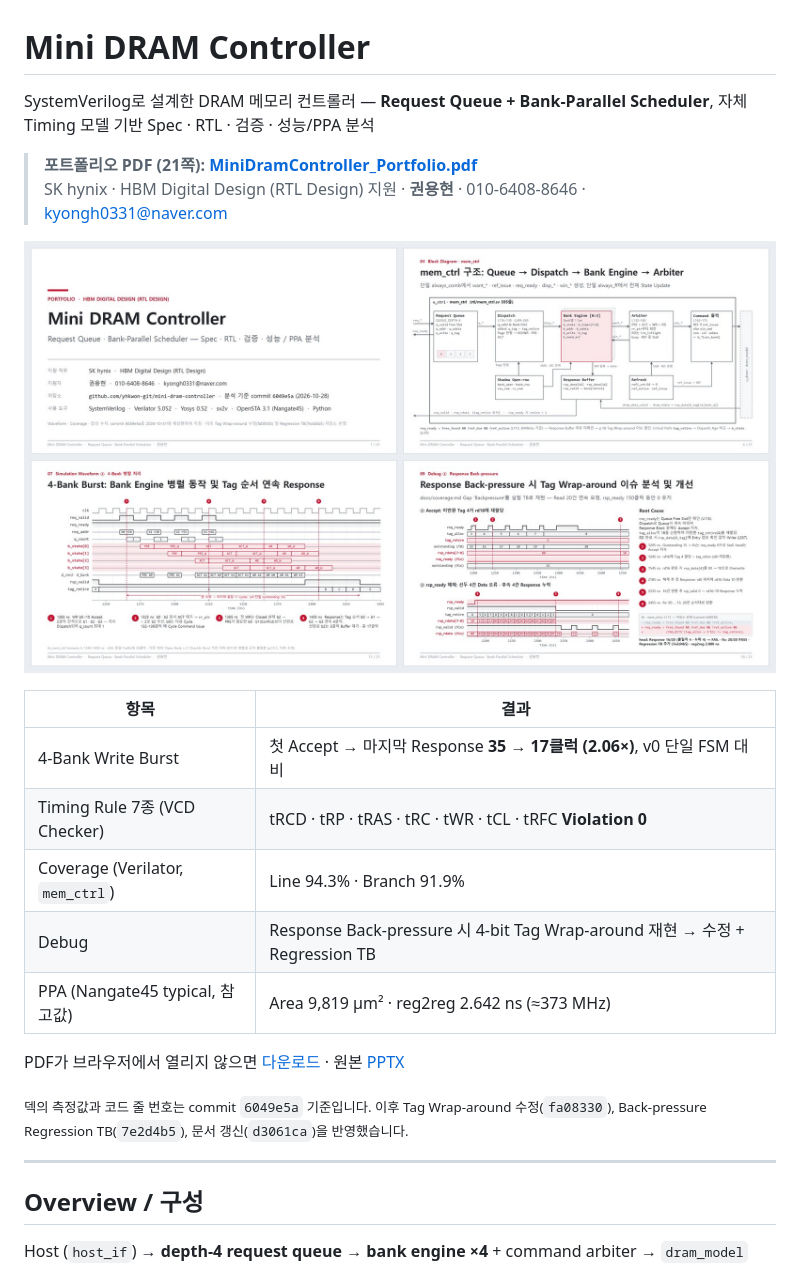
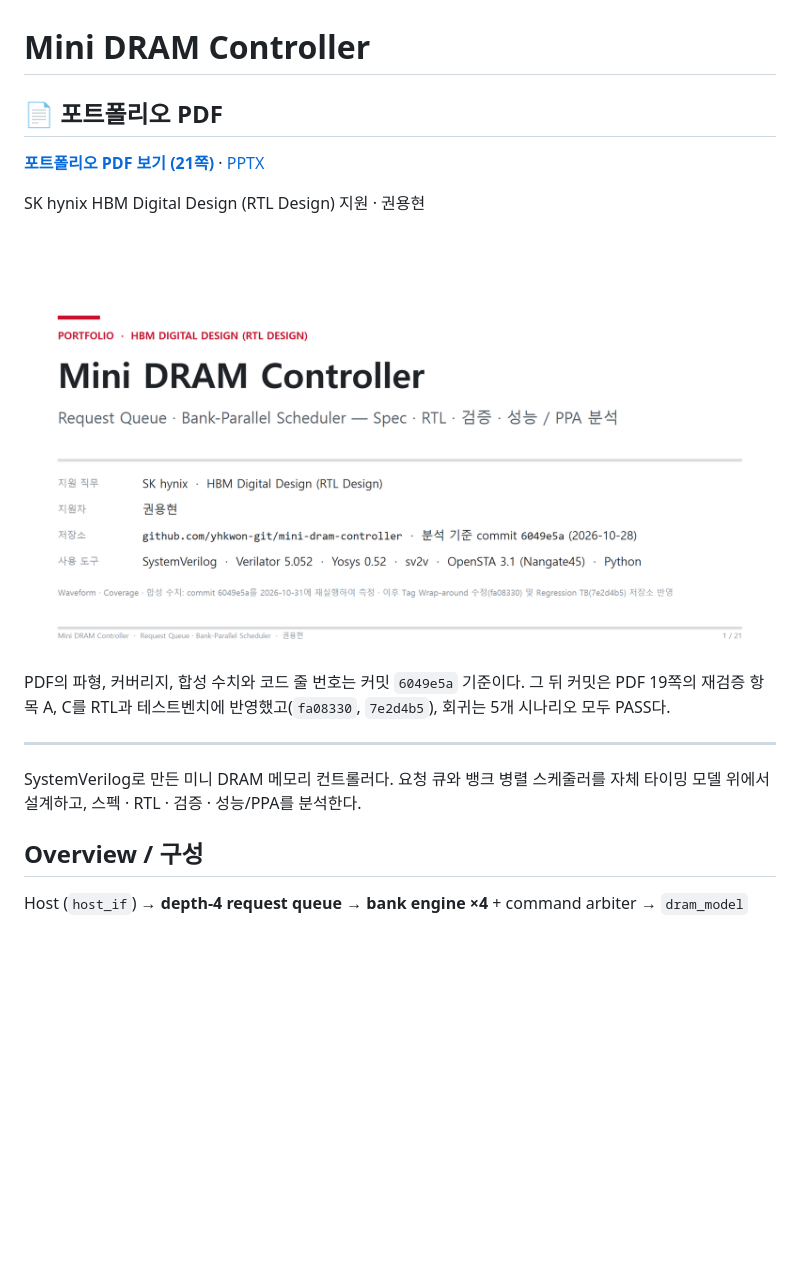
Before and after one commit to yhkwon-git/mini-dram-controller, a Markdown page: README.md, the part around the change. GitHub-like rendering; pictures changed too: portfolio-deck/cover.png (added), portfolio-deck/preview.jpg (deleted); blank space fills up the shorter version.

Commit message:
docs(readme): match the High Speed Link Lite layout, drop contact details
Use the same top section as High_Speed_Link_Lite: portfolio PDF link,
applicant line, clickable cover image and the commit-baseline note.
Phone number and e-mail are removed from the README; the cover image is
rendered without them.

Co-Authored-By: Claude Opus 5.5 <noreply@anthropic.com>

```diff
--- a/README.md
+++ b/README.md
@@ -1,25 +1,18 @@
 # Mini DRAM Controller
 
-SystemVerilog로 설계한 DRAM 메모리 컨트롤러 — **Request Queue + Bank-Parallel Scheduler**, 자체 Timing 모델 기반 Spec · RTL · 검증 · 성능/PPA 분석
+## 📄 포트폴리오 PDF
 
-> **포트폴리오 PDF (21쪽): [MiniDramController_Portfolio.pdf](portfolio-deck/MiniDramController_Portfolio.pdf)**
-> SK hynix · HBM Digital Design (RTL Design) 지원 · **권용현** · 010-6408-8646 · kyongh0331@naver.com
+**[포트폴리오 PDF 보기 (21쪽)](portfolio-deck/MiniDramController_Portfolio.pdf)** · [PPTX](portfolio-deck/MiniDramController_Portfolio.pptx)
 
-[![포트폴리오 미리보기 — 클릭하면 PDF가 열립니다](portfolio-deck/preview.jpg)](portfolio-deck/MiniDramController_Portfolio.pdf)
+SK hynix HBM Digital Design (RTL Design) 지원 · 권용현
 
-| 항목 | 결과 |
-|------|------|
-| 4-Bank Write Burst | 첫 Accept → 마지막 Response **35 → 17클럭 (2.06×)**, v0 단일 FSM 대비 |
-| Timing Rule 7종 (VCD Checker) | tRCD · tRP · tRAS · tRC · tWR · tCL · tRFC **Violation 0** |
-| Coverage (Verilator, `mem_ctrl`) | Line 94.3% · Branch 91.9% |
-| Debug | Response Back-pressure 시 4-bit Tag Wrap-around 재현 → 수정 + Regression TB |
-| PPA (Nangate45 typical, 참고값) | Area 9,819 µm² · reg2reg 2.642 ns (≈373 MHz) |
+[![포트폴리오 표지. 클릭하면 PDF가 열립니다](portfolio-deck/cover.png)](portfolio-deck/MiniDramController_Portfolio.pdf)
 
-PDF가 브라우저에서 열리지 않으면 [다운로드](https://github.com/yhkwon-git/mini-dram-controller/raw/main/portfolio-deck/MiniDramController_Portfolio.pdf) · 원본 [PPTX](portfolio-deck/MiniDramController_Portfolio.pptx)
-
-<sub>덱의 측정값과 코드 줄 번호는 commit `6049e5a` 기준입니다. 이후 Tag Wrap-around 수정(`fa08330`), Back-pressure Regression TB(`7e2d4b5`), 문서 갱신(`d3061ca`)을 반영했습니다.</sub>
+PDF의 파형, 커버리지, 합성 수치와 코드 줄 번호는 커밋 `6049e5a` 기준이다. 그 뒤 커밋은 PDF 19쪽의 재검증 항목 A, C를 RTL과 테스트벤치에 반영했고(`fa08330`, `7e2d4b5`), 회귀는 5개 시나리오 모두 PASS다.
 
 ---
+
+SystemVerilog로 만든 미니 DRAM 메모리 컨트롤러다. 요청 큐와 뱅크 병렬 스케줄러를 자체 타이밍 모델 위에서 설계하고, 스펙 · RTL · 검증 · 성능/PPA를 분석한다.
 
 ## Overview / 구성
 
```
